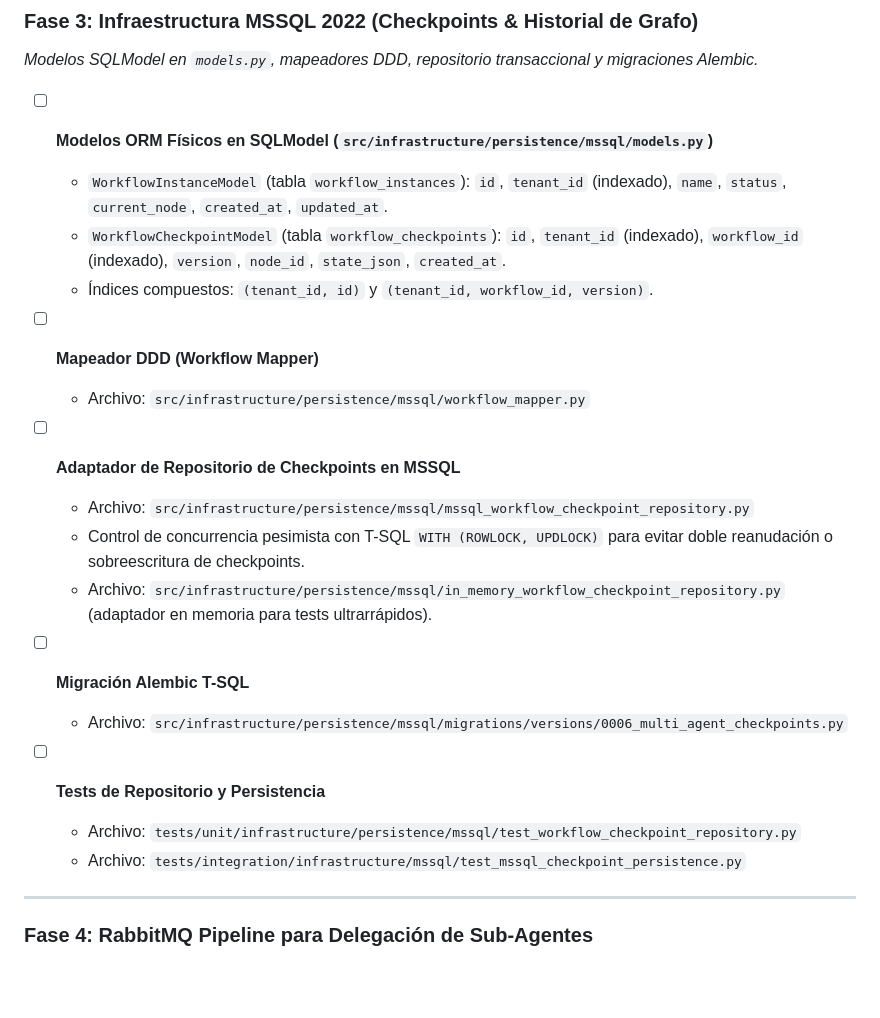
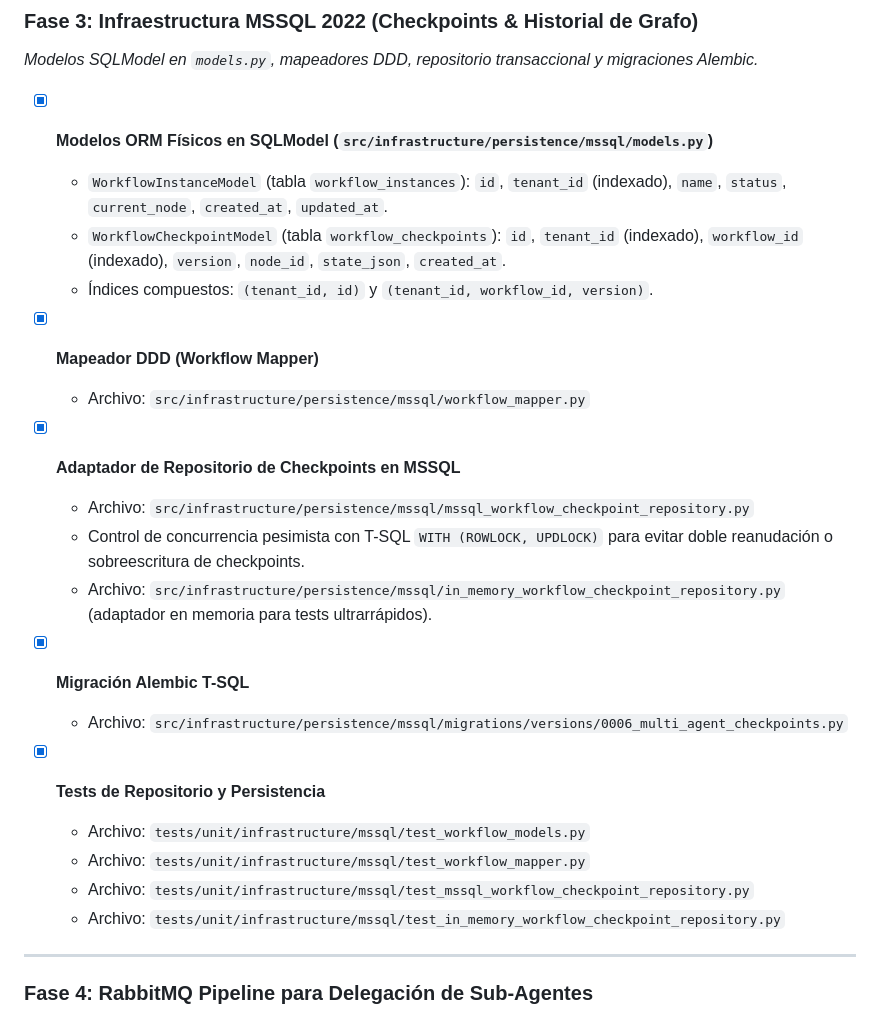
Before and after one commit to angelpixel-core/ai-conversation-platform, a Markdown page: docs/roadmap/09-multi-agent-orchestration-and-state-graphs.md, the part around the change. GitHub-like rendering; blank space fills up the shorter version.

Commit message:
docs(persistence): update system map and roadmap for Phase 3 MSSQL checkpoints [DOCS]

```diff
--- a/docs/roadmap/09-multi-agent-orchestration-and-state-graphs.md
+++ b/docs/roadmap/09-multi-agent-orchestration-and-state-graphs.md
@@ -128,25 +128,27 @@ Permitir la resolución de problemas complejos dividiendo la carga de trabajo en
 
 *Modelos SQLModel en `models.py`, mapeadores DDD, repositorio transaccional y migraciones Alembic.*
 
-* [ ] **Modelos ORM Físicos en SQLModel (`src/infrastructure/persistence/mssql/models.py`)**
+* [x] **Modelos ORM Físicos en SQLModel (`src/infrastructure/persistence/mssql/models.py`)**
   * `WorkflowInstanceModel` (tabla `workflow_instances`): `id`, `tenant_id` (indexado), `name`, `status`, `current_node`, `created_at`, `updated_at`.
   * `WorkflowCheckpointModel` (tabla `workflow_checkpoints`): `id`, `tenant_id` (indexado), `workflow_id` (indexado), `version`, `node_id`, `state_json`, `created_at`.
   * Índices compuestos: `(tenant_id, id)` y `(tenant_id, workflow_id, version)`.
 
-* [ ] **Mapeador DDD (Workflow Mapper)**
+* [x] **Mapeador DDD (Workflow Mapper)**
   * Archivo: `src/infrastructure/persistence/mssql/workflow_mapper.py`
 
-* [ ] **Adaptador de Repositorio de Checkpoints en MSSQL**
+* [x] **Adaptador de Repositorio de Checkpoints en MSSQL**
   * Archivo: `src/infrastructure/persistence/mssql/mssql_workflow_checkpoint_repository.py`
   * Control de concurrencia pesimista con T-SQL `WITH (ROWLOCK, UPDLOCK)` para evitar doble reanudación o sobreescritura de checkpoints.
   * Archivo: `src/infrastructure/persistence/mssql/in_memory_workflow_checkpoint_repository.py` (adaptador en memoria para tests ultrarrápidos).
 
-* [ ] **Migración Alembic T-SQL**
+* [x] **Migración Alembic T-SQL**
   * Archivo: `src/infrastructure/persistence/mssql/migrations/versions/0006_multi_agent_checkpoints.py`
 
-* [ ] **Tests de Repositorio y Persistencia**
-  * Archivo: `tests/unit/infrastructure/persistence/mssql/test_workflow_checkpoint_repository.py`
-  * Archivo: `tests/integration/infrastructure/mssql/test_mssql_checkpoint_persistence.py`
+* [x] **Tests de Repositorio y Persistencia**
+  * Archivo: `tests/unit/infrastructure/mssql/test_workflow_models.py`
+  * Archivo: `tests/unit/infrastructure/mssql/test_workflow_mapper.py`
+  * Archivo: `tests/unit/infrastructure/mssql/test_mssql_workflow_checkpoint_repository.py`
+  * Archivo: `tests/unit/infrastructure/mssql/test_in_memory_workflow_checkpoint_repository.py`
 
 ---
 
```
Also changed, not shown: .agent/architecture/system-map.mermaid.md (+10 -0 lines).
